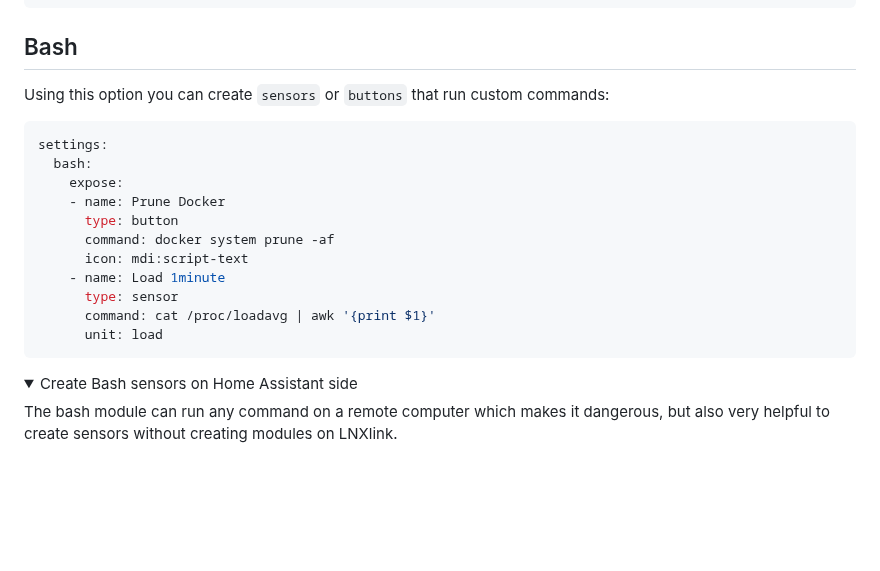
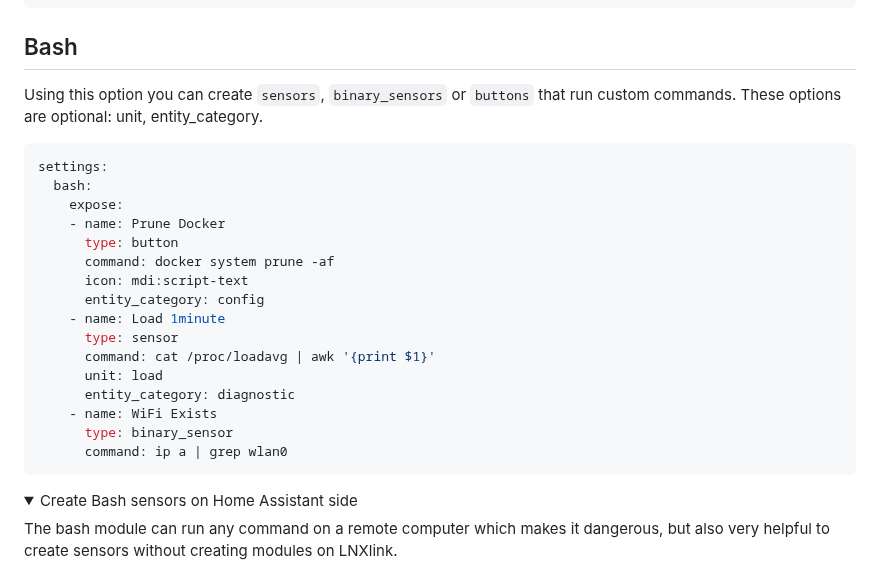
Before and after one commit to bkbilly/lnxlink, a Markdown page: settings.md, the part around the change. Rendered like a GitHub page; folded sections open; blank space fills up the shorter version.

Commit message:
GITBOOK-83: change request with no subject merged in GitBook

````diff
--- a/settings.md
+++ b/settings.md
@@ -55,7 +55,7 @@ settings:
 
 ## Bash
 
-Using this option you can create `sensors` or `buttons` that run custom commands:
+Using this option you can create `sensors`, `binary_sensors` or `buttons` that run custom commands. These options are optional: unit, entity\_category.
 
 ```yaml
 settings:
@@ -65,10 +65,15 @@ settings:
       type: button
       command: docker system prune -af
       icon: mdi:script-text
+      entity_category: config
     - name: Load 1minute
       type: sensor
       command: cat /proc/loadavg | awk '{print $1}'
       unit: load
+      entity_category: diagnostic
+    - name: WiFi Exists
+      type: binary_sensor
+      command: ip a | grep wlan0
 ```
 
 <details>
````
